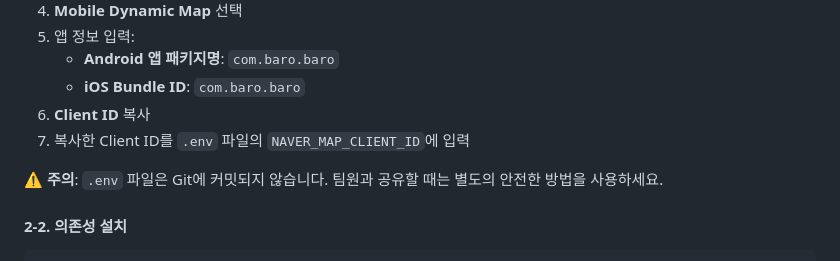
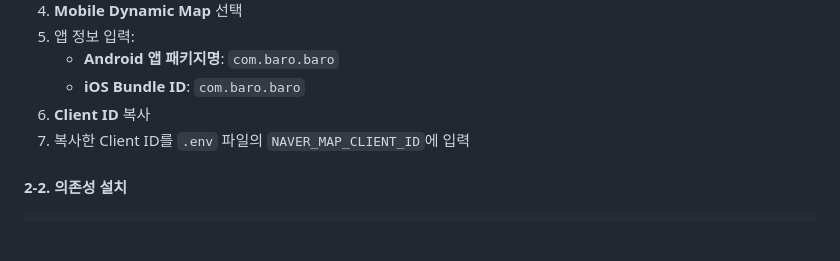
Before and after one commit to CTae0/project_Baro, a Markdown page: README.md, the part around the change. GitHub-like rendering; blank space fills up the shorter version.

Commit message:
Update README to remove .env file warning
Removed warning about .env file not being committed to Git.

````diff
--- a/README.md
+++ b/README.md
@@ -134,8 +134,6 @@ d:\Proejct_BARO/
 6. **Client ID** 복사
 7. 복사한 Client ID를 `.env` 파일의 `NAVER_MAP_CLIENT_ID`에 입력
 
-⚠️ **주의**: `.env` 파일은 Git에 커밋되지 않습니다. 팀원과 공유할 때는 별도의 안전한 방법을 사용하세요.
-
 #### 2-2. 의존성 설치
 
 ```bash
````
